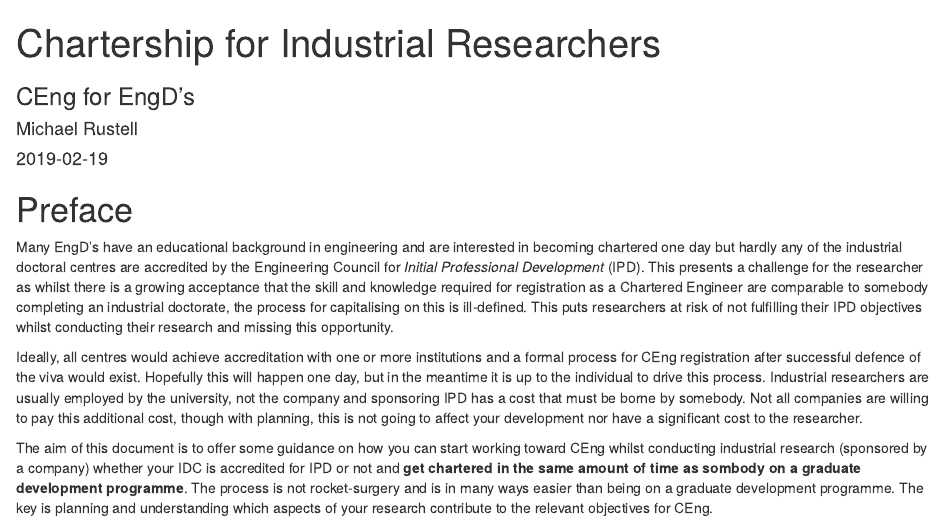
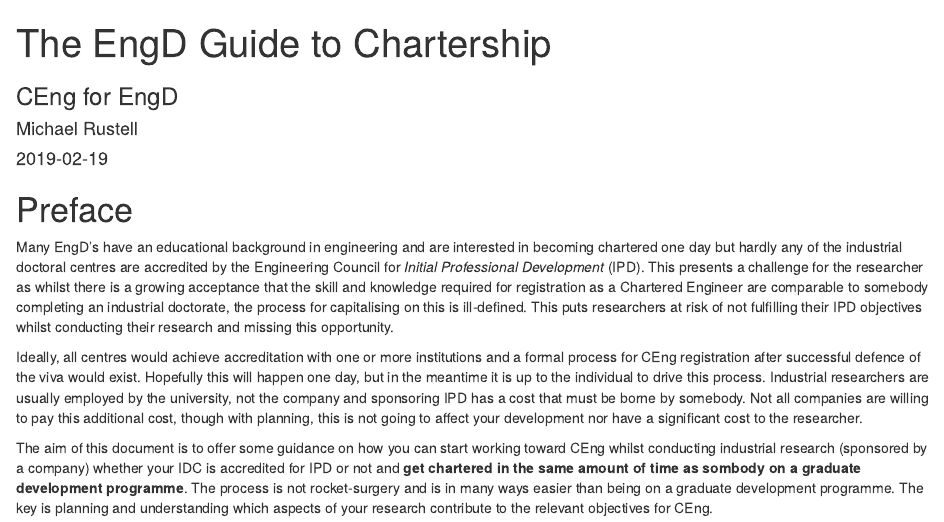
Before and after one commit to CivilEngineerUK/CEngD, an R Markdown document (index.Rmd): the page in a window 1100 px wide, from its top. Rendered offline with R 4.5, knitr and Pandoc, with nearby package versions; drawn as R Markdown's standard HTML page in place of the format the file asks for; a font, style sheet, LaTeX package, included part or bibliography that could not be used is replaced or left out.

Commit message:
title reverted

```diff
--- a/index.Rmd
+++ b/index.Rmd
@@ -1,6 +1,6 @@
 ---
-title: "Chartership for Industrial Researchers"
-subtitle: "CEng for EngD's"
+title: "The EngD Guide to Chartership"
+subtitle: "CEng for EngD"
 author: "Michael Rustell"
 date: "`r Sys.Date()`"
 site: bookdown::bookdown_site
```
